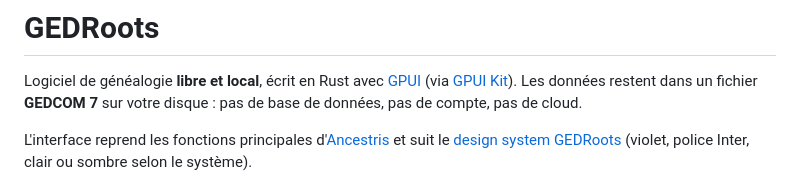
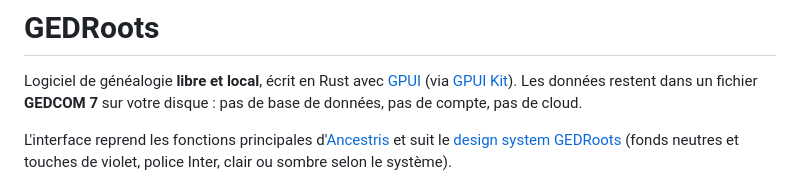
Before and after one commit to gedroots/gedroots, a Markdown page: README.md, the part around the change. Drawn GitHub-style.

```diff
--- a/README.md
+++ b/README.md
@@ -5,7 +5,7 @@ Logiciel de généalogie **libre et local**, écrit en Rust avec [GPUI](https://
 sur votre disque : pas de base de données, pas de compte, pas de cloud.
 
 L'interface reprend les fonctions principales d'[Ancestris](https://www.ancestris.org)
-et suit le [design system GEDRoots](docs/design-system.md) (violet, police Inter, clair ou sombre selon le système).
+et suit le [design system GEDRoots](design.md) (fonds neutres et touches de violet, police Inter, clair ou sombre selon le système).
 
 ![Arbre d'ascendance](docs/capture-arbre.png)
 
```
Also changed, not shown: design.md (renamed from docs/design-system.md, +23 -20 lines), docs/capture-theme-clair.png, docs/capture-theme-sombre.png, 1 other file.
